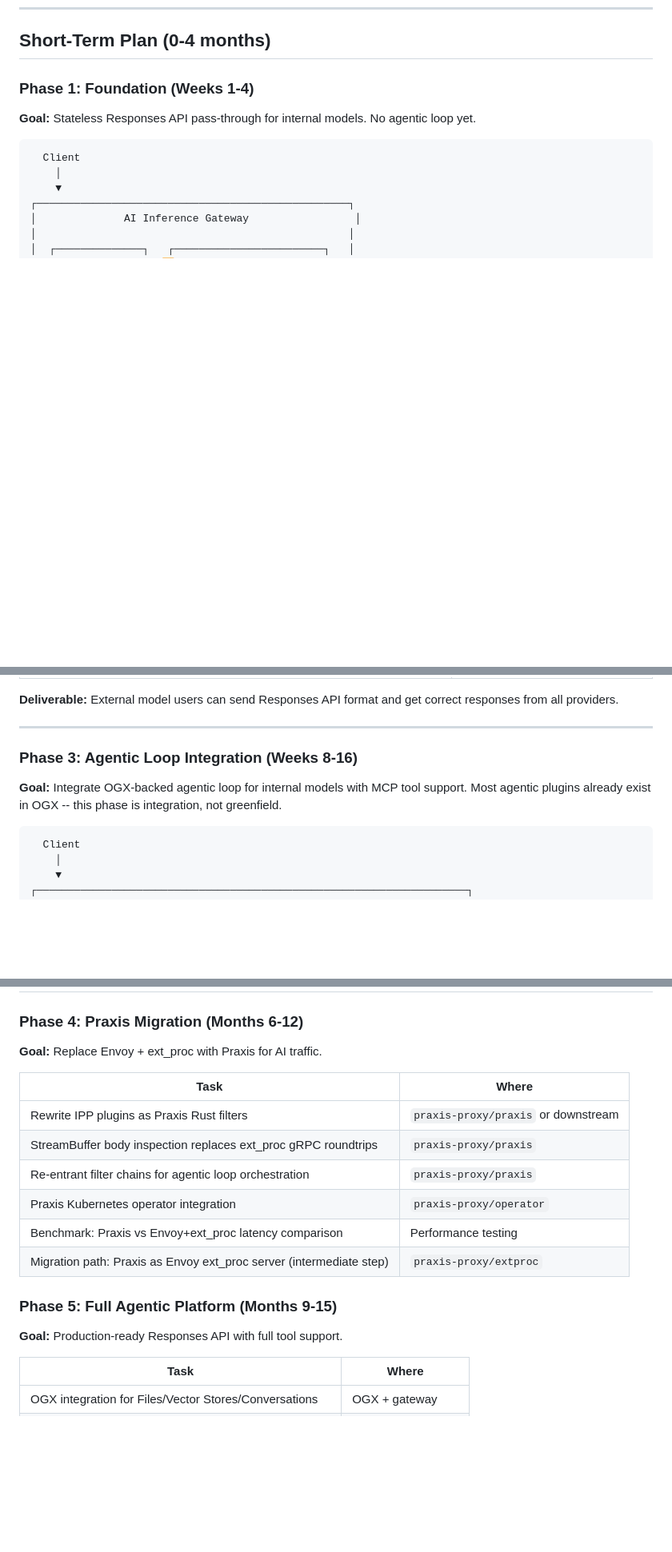
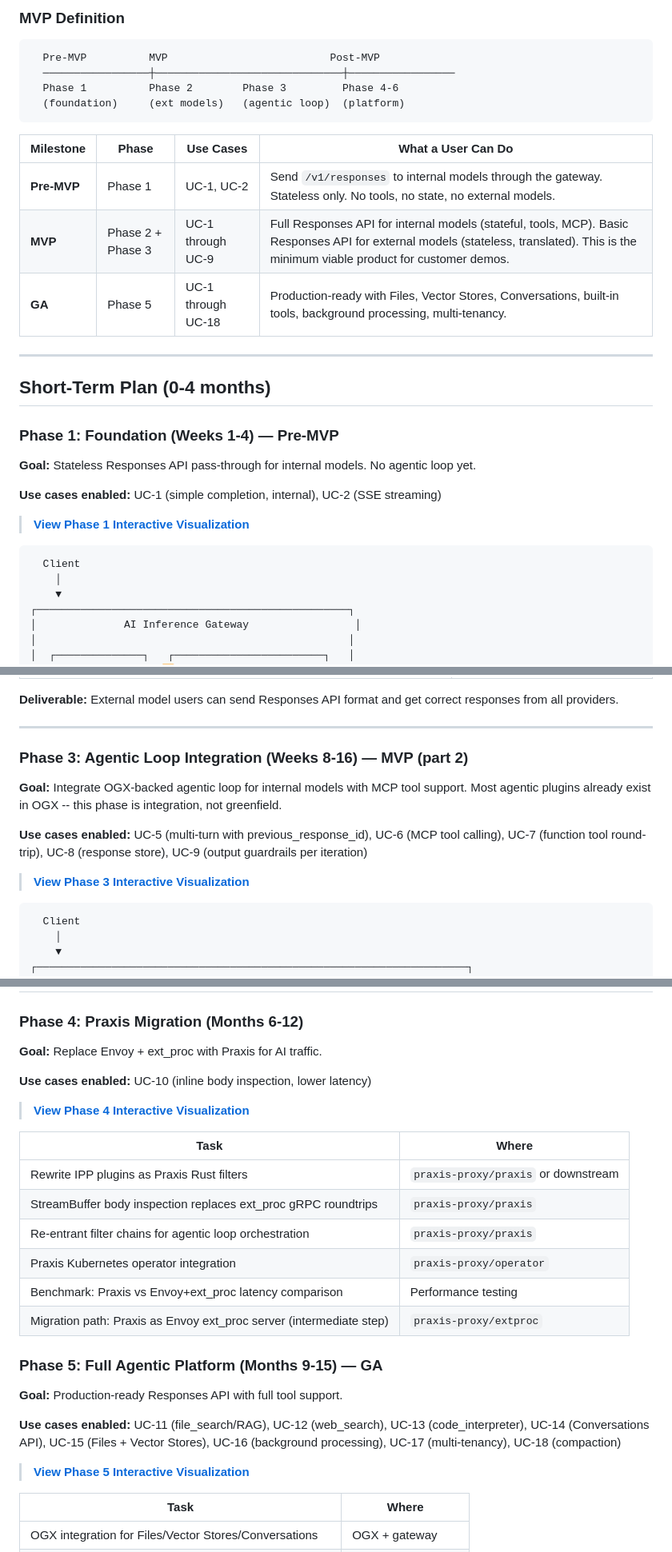
Before and after one commit to noyitz/ai-gateway-docs, a Markdown page: responses-api/05-plan.md, 3 parts joined by grey strips. Shown at 80% size. GitHub-like rendering; blank space fills up the shorter version.

````diff
--- a/responses-api/05-plan.md
+++ b/responses-api/05-plan.md
@@ -7,8 +32,29 @@
+### MVP Definition
+
+```
+  Pre-MVP          MVP                          Post-MVP
+  ─────────────────┼──────────────────────────────┼─────────────────
+  Phase 1          Phase 2        Phase 3         Phase 4-6
+  (foundation)     (ext models)   (agentic loop)  (platform)
+```
+
+| Milestone | Phase | Use Cases | What a User Can Do |
+|-----------|-------|-----------|-------------------|
+| **Pre-MVP** | Phase 1 | UC-1, UC-2 | Send `/v1/responses` to internal models through the gateway. Stateless only. No tools, no state, no external models. |
+| **MVP** | Phase 2 + Phase 3 | UC-1 through UC-9 | Full Responses API for internal models (stateful, tools, MCP). Basic Responses API for external models (stateless, translated). This is the minimum viable product for customer demos. |
+| **GA** | Phase 5 | UC-1 through UC-18 | Production-ready with Files, Vector Stores, Conversations, built-in tools, background processing, multi-tenancy. |
+
+---
+
 ## Short-Term Plan (0-4 months)
 
-### Phase 1: Foundation (Weeks 1-4)
+### Phase 1: Foundation (Weeks 1-4) — Pre-MVP
 
 **Goal:** Stateless Responses API pass-through for internal models. No agentic loop yet.
+
+**Use cases enabled:** UC-1 (simple completion, internal), UC-2 (SSE streaming)
+
+> **[View Phase 1 Interactive Visualization](https://noyitz.github.io/ai-gateway-docs/responses-api/phases/phase1.html)**
 
 ```
   Client
@@ -134,9 +184,13 @@
 
 ---
 
-### Phase 3: Agentic Loop Integration (Weeks 8-16)
+### Phase 3: Agentic Loop Integration (Weeks 8-16) — MVP (part 2)
 
 **Goal:** Integrate OGX-backed agentic loop for internal models with MCP tool support. Most agentic plugins already exist in OGX -- this phase is integration, not greenfield.
+
+**Use cases enabled:** UC-5 (multi-turn with previous_response_id), UC-6 (MCP tool calling), UC-7 (function tool round-trip), UC-8 (response store), UC-9 (output guardrails per iteration)
+
+> **[View Phase 3 Interactive Visualization](https://noyitz.github.io/ai-gateway-docs/responses-api/phases/phase3.html)**
 
 ```
   Client
@@ -222,6 +276,10 @@
 
 **Goal:** Replace Envoy + ext_proc with Praxis for AI traffic.
 
+**Use cases enabled:** UC-10 (inline body inspection, lower latency)
+
+> **[View Phase 4 Interactive Visualization](https://noyitz.github.io/ai-gateway-docs/responses-api/phases/phase4.html)**
+
 | Task | Where |
 |------|-------|
 | Rewrite IPP plugins as Praxis Rust filters | `praxis-proxy/praxis` or downstream |
@@ -231,9 +289,13 @@
 | Benchmark: Praxis vs Envoy+ext_proc latency comparison | Performance testing |
 | Migration path: Praxis as Envoy ext_proc server (intermediate step) | `praxis-proxy/extproc` |
 
-### Phase 5: Full Agentic Platform (Months 9-15)
+### Phase 5: Full Agentic Platform (Months 9-15) — GA
 
 **Goal:** Production-ready Responses API with full tool support.
+
+**Use cases enabled:** UC-11 (file_search/RAG), UC-12 (web_search), UC-13 (code_interpreter), UC-14 (Conversations API), UC-15 (Files + Vector Stores), UC-16 (background processing), UC-17 (multi-tenancy), UC-18 (compaction)
+
+> **[View Phase 5 Interactive Visualization](https://noyitz.github.io/ai-gateway-docs/responses-api/phases/phase5.html)**
 
 | Task | Where |
 |------|-------|
````
Also changed, not shown: other parts of responses-api/05-plan.md (+34 -1 lines).
